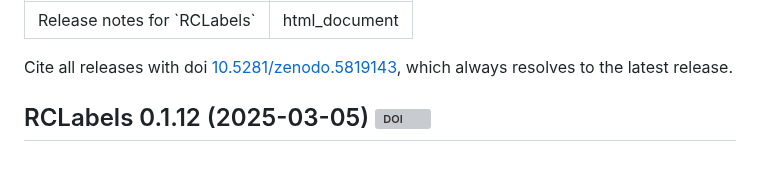
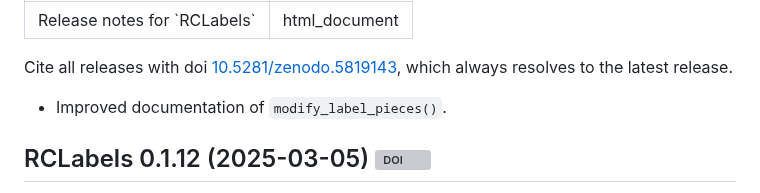
Before and after one commit to MatthewHeun/RCLabels, a Markdown page: NEWS.md, the part around the change. Drawn GitHub-style; blank space fills up the shorter version; grey boxes are pictures that could not be loaded.

Commit message:
Better NEWS.md

```diff
--- a/NEWS.md
+++ b/NEWS.md
@@ -5,6 +5,10 @@ output: html_document
 
 Cite all releases with doi [10.5281/zenodo.5819143](https://doi.org/10.5281/zenodo.5819143),
 which always resolves to the latest release.
+
+
+
+* Improved documentation of `modify_label_pieces()`.
 
 
 ## RCLabels 0.1.12 (2025-03-05) [![DOI](https://zenodo.org/badge/DOI/10.5281/zenodo.14974713.svg)](https://doi.org/10.5281/zenodo.14974713)
```
